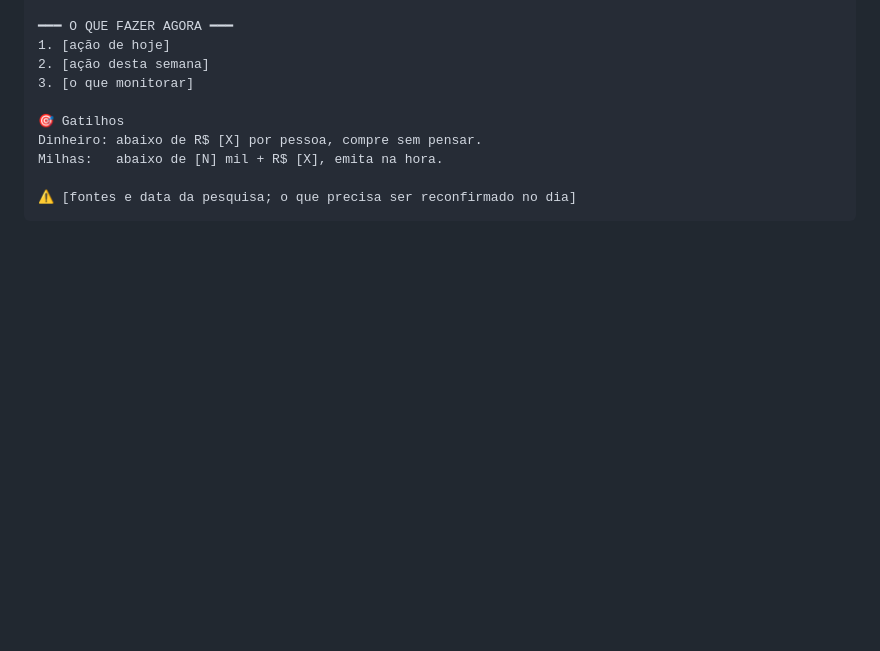
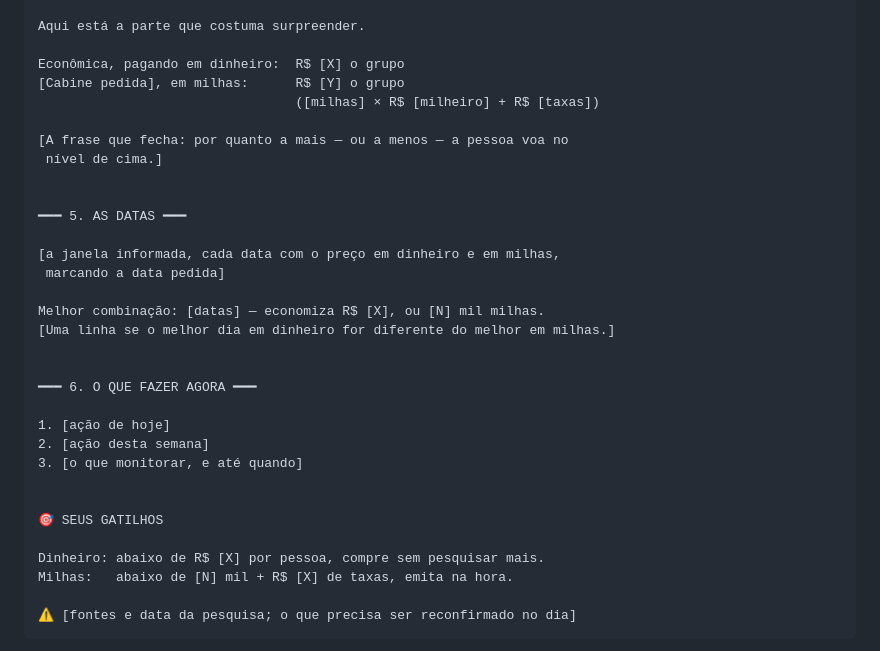
Before and after one commit to contatomavicdigital/taniapavao, a Markdown page: prompts/PROMPT_MILHAS_CLAUDE.md, the part around one of its changes. Drawn GitHub-style; blank space fills up the shorter version.

````diff
--- a/prompts/PROMPT_MILHAS_CLAUDE.md
+++ b/prompts/PROMPT_MILHAS_CLAUDE.md
@@ -241,12 +275,34 @@ Melhor combinação: [datas] — economiza R$ [X] ou [N] mil milhas.
 
-━━━ O QUE FAZER AGORA ━━━
+Aqui está a parte que costuma surpreender.
+
+Econômica, pagando em dinheiro:  R$ [X] o grupo
+[Cabine pedida], em milhas:      R$ [Y] o grupo
+                                 ([milhas] × R$ [milheiro] + R$ [taxas])
+
+[A frase que fecha: por quanto a mais — ou a menos — a pessoa voa no
+ nível de cima.]
+
+
+━━━ 5. AS DATAS ━━━
+
+[a janela informada, cada data com o preço em dinheiro e em milhas,
+ marcando a data pedida]
+
+Melhor combinação: [datas] — economiza R$ [X], ou [N] mil milhas.
+[Uma linha se o melhor dia em dinheiro for diferente do melhor em milhas.]
+
+
+━━━ 6. O QUE FAZER AGORA ━━━
+
 1. [ação de hoje]
 2. [ação desta semana]
-3. [o que monitorar]
+3. [o que monitorar, e até quando]
 
-🎯 Gatilhos
-Dinheiro: abaixo de R$ [X] por pessoa, compre sem pensar.
-Milhas:   abaixo de [N] mil + R$ [X], emita na hora.
+
+🎯 SEUS GATILHOS
+
+Dinheiro: abaixo de R$ [X] por pessoa, compre sem pesquisar mais.
+Milhas:   abaixo de [N] mil + R$ [X] de taxas, emita na hora.
 
 ⚠️ [fontes e data da pesquisa; o que precisa ser reconfirmado no dia]
 ```
````
Also changed, not shown: other parts of prompts/PROMPT_MILHAS_CLAUDE.md (+67 -33 lines), prompts/PROMPT_MILHAS_GPT.md (+94 -38 lines).
